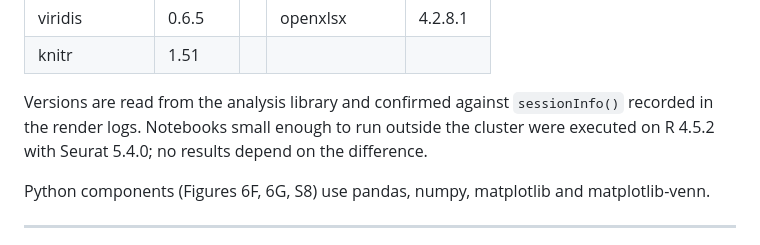
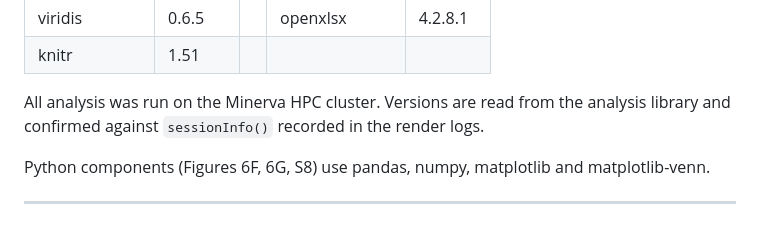
Before and after one commit to Naiklab/Cherry-PIC-Intestinal-Niches, a Markdown page: README.md, the part around the change. Rendered like a GitHub page.

Commit message:
State Minerva as the analysis environment
Drop the local-versions caveat. The analysis was run on the cluster; the local
machine only re-rendered some downstream plots, which is not a distinction the
methods need to carry.

Co-Authored-By: Claude Opus 5 <noreply@anthropic.com>

```diff
--- a/README.md
+++ b/README.md
@@ -188,9 +188,8 @@ BLAS/LAPACK: reference libRblas / libRlapack, LAPACK 3.12.0
 | viridis | 0.6.5 | | openxlsx | 4.2.8.1 |
 | knitr | 1.51 | | | |
 
-Versions are read from the analysis library and confirmed against `sessionInfo()` recorded
-in the render logs. Notebooks small enough to run outside the cluster were executed on
-R 4.5.2 with Seurat 5.4.0; no results depend on the difference.
+All analysis was run on the Minerva HPC cluster. Versions are read from the analysis library
+and confirmed against `sessionInfo()` recorded in the render logs.
 
 Python components (Figures 6F, 6G, S8) use pandas, numpy, matplotlib and matplotlib-venn.
 
```
